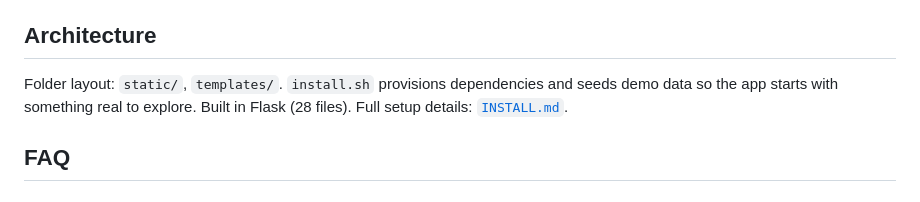
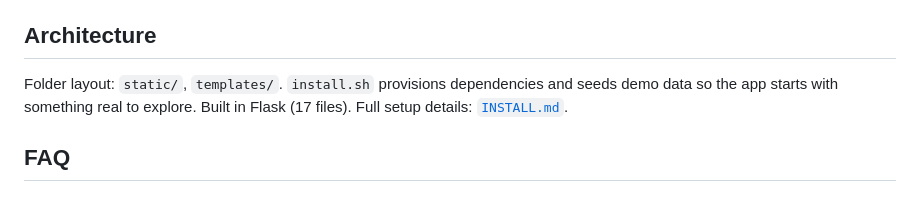
Before and after one commit to Cenius-ai/personal-bookmark-manager-flask, a Markdown page: README.md, the part around the change. Drawn GitHub-style.

Commit message:
docs: refresh presentation

```diff
--- a/README.md
+++ b/README.md
@@ -90,7 +90,7 @@ See [`INSTALL.md`](INSTALL.md) for full setup and usage instructions.
 
 ## Architecture
 
-Folder layout: `static/`, `templates/`. `install.sh` provisions dependencies and seeds demo data so the app starts with something real to explore. Built in Flask (28 files). Full setup details: [`INSTALL.md`](INSTALL.md).
+Folder layout: `static/`, `templates/`. `install.sh` provisions dependencies and seeds demo data so the app starts with something real to explore. Built in Flask (17 files). Full setup details: [`INSTALL.md`](INSTALL.md).
 
 ## FAQ
 
```
